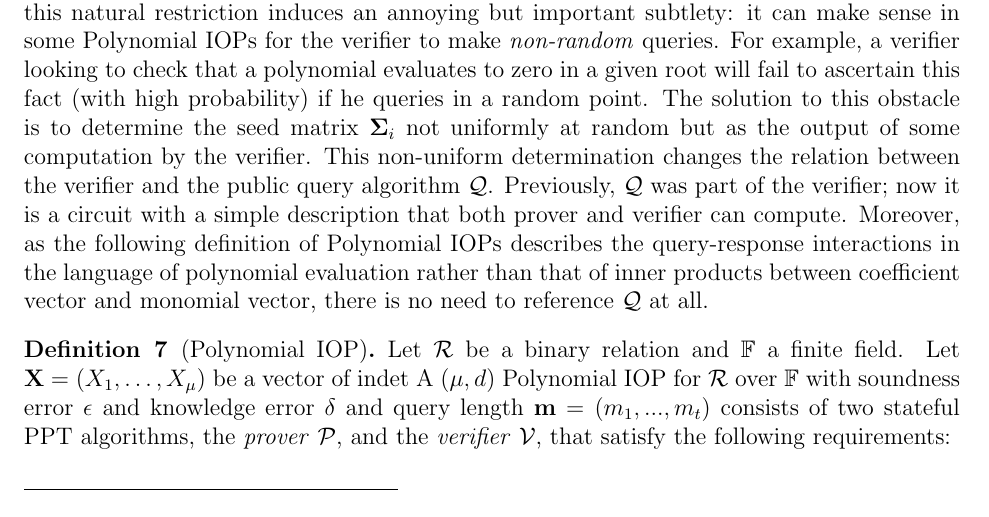
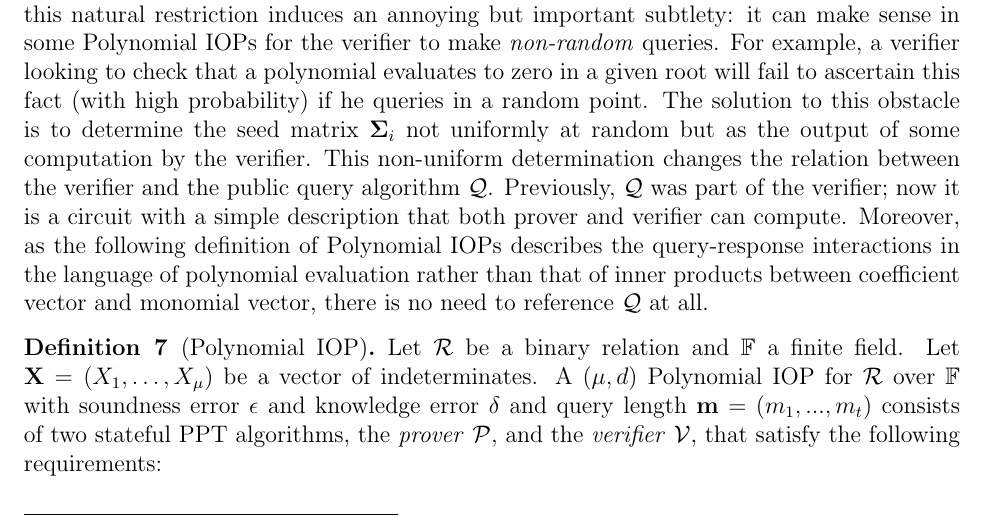
Before and after one commit to bbuenz/darker, a LaTeX paper (polycommit.tex, which reads lineariop.tex): part of page 17 of 39, cut so that both start at the same text. Compiled offline with pdfLaTeX.

Commit message:
Update on Overleaf.

```diff
--- a/lineariop.tex
+++ b/lineariop.tex
@@ -83,7 +83,7 @@ Let $\textsf{View}_{\langle \prover(x, w), \verifier(x) \rangle}(\verifier)$ den
 We should like to define \emph{Polynomial IOP}s as a restriction of algebraic linear IOPs whereby in every round the $\ell$ $\mu_i$-variate polynomials $\vec{p}_1, \ldots, \vec{p}_\ell$ are identical and compute a vector of $m_i$ monomials in $\mathbf{X} = (X_1, \ldots, X_{\mu_i})$ in some canonical order. This restriction allows us to identify the verifier's queries $\boldsymbol{\sigma}_{i,k}$ with points in $\mathbb{F}^{\mu_i}$ and the linear oracle responses $\boldsymbol{\pi}_i^\mathsf{T} \boldsymbol{\sigma}_{i,k}$ as the value of a $\mu_i$-variate polynomial $\pi(\mathbf{X}) \in \mathbb{F}[\mathbf{X}]$ when evaluated in $\boldsymbol{\sigma}_{i,k}$. However, this natural restriction induces an annoying but important subtlety: it can make sense in some Polynomial IOPs for the verifier to make \emph{non-random} queries. For example, a verifier looking to check that a polynomial evaluates to zero in a given root will fail to ascertain this fact (with high probability) if he queries in a random point. The solution to this obstacle is to determine the seed matrix $\boldsymbol{\Sigma}_i$ not uniformly at random but as the output of some computation by the verifier. This non-uniform determination changes the relation between the verifier and the public query algorithm $\mathcal{Q}$. Previously, $\mathcal{Q}$ was part of the verifier; now it is a circuit with a simple description that both prover and verifier can compute. Moreover, as the following definition of Polynomial IOPs describes the query-response interactions in the language of polynomial evaluation rather than that of inner products between coefficient vector and monomial vector, there is no need to reference $\mathcal{Q}$ at all.
 
 \begin{definition}[Polynomial IOP]
-Let $\mathcal{R}$ be a binary relation and $\FF$ a finite field. Let $\mathbf{X} = (X_1, \ldots, X_\mu)$ be a vector of indet A $(\mu, d)$ Polynomial IOP for $\mathcal{R}$ over $\FF$ with soundness error $\epsilon$ and knowledge error $\delta$ and query length $\mathbf{m} = (m_1,...,m_t)$ consists of two stateful PPT algorithms, the \emph{prover} $\prover$, and the
+Let $\mathcal{R}$ be a binary relation and $\FF$ a finite field. Let $\mathbf{X} = (X_1, \ldots, X_\mu)$ be a vector of indeterminates. A $(\mu, d)$ Polynomial IOP for $\mathcal{R}$ over $\FF$ with soundness error $\epsilon$ and knowledge error $\delta$ and query length $\mathbf{m} = (m_1,...,m_t)$ consists of two stateful PPT algorithms, the \emph{prover} $\prover$, and the
 \emph{verifier} $\verifier$, that satisfy the following requirements:\\
 
 \noindent \underline{Protocol syntax}.
```
